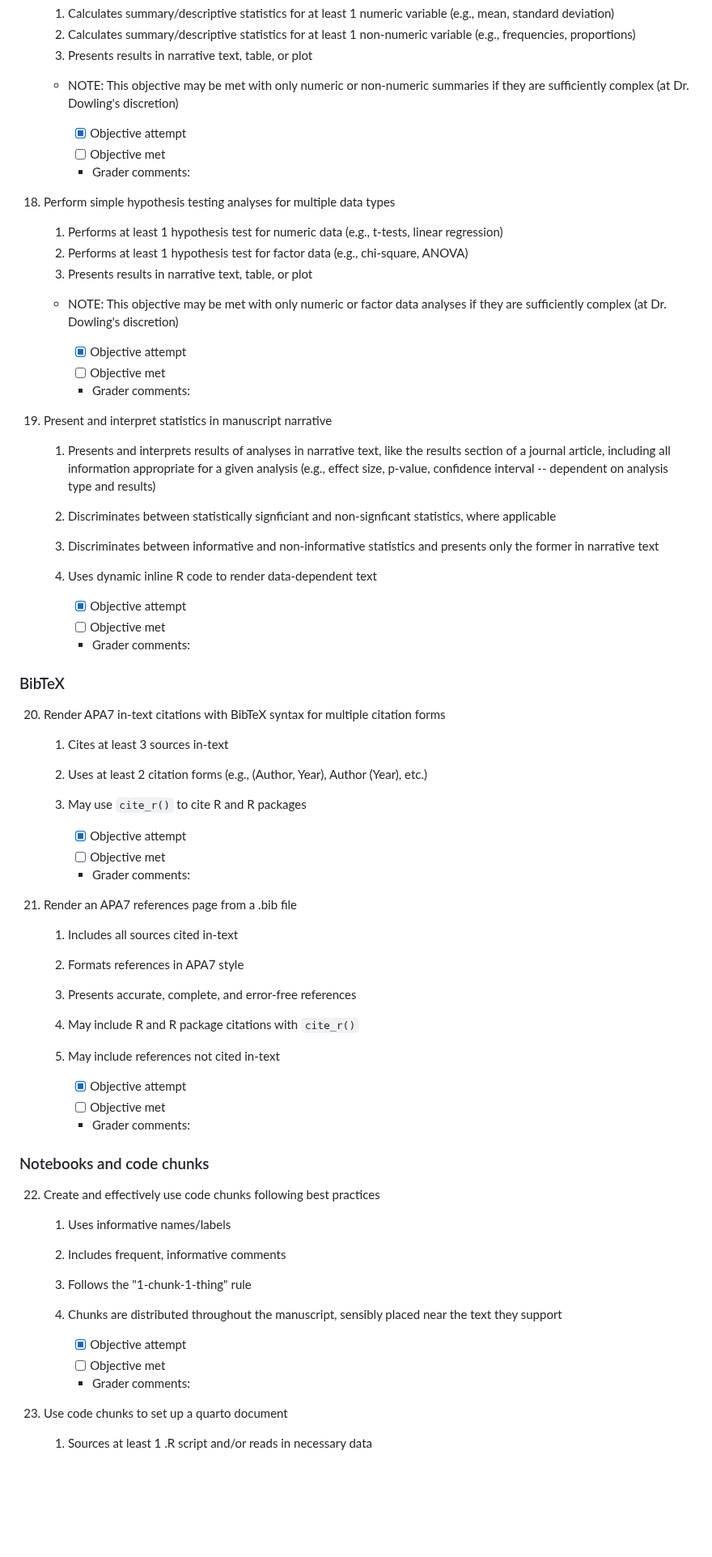
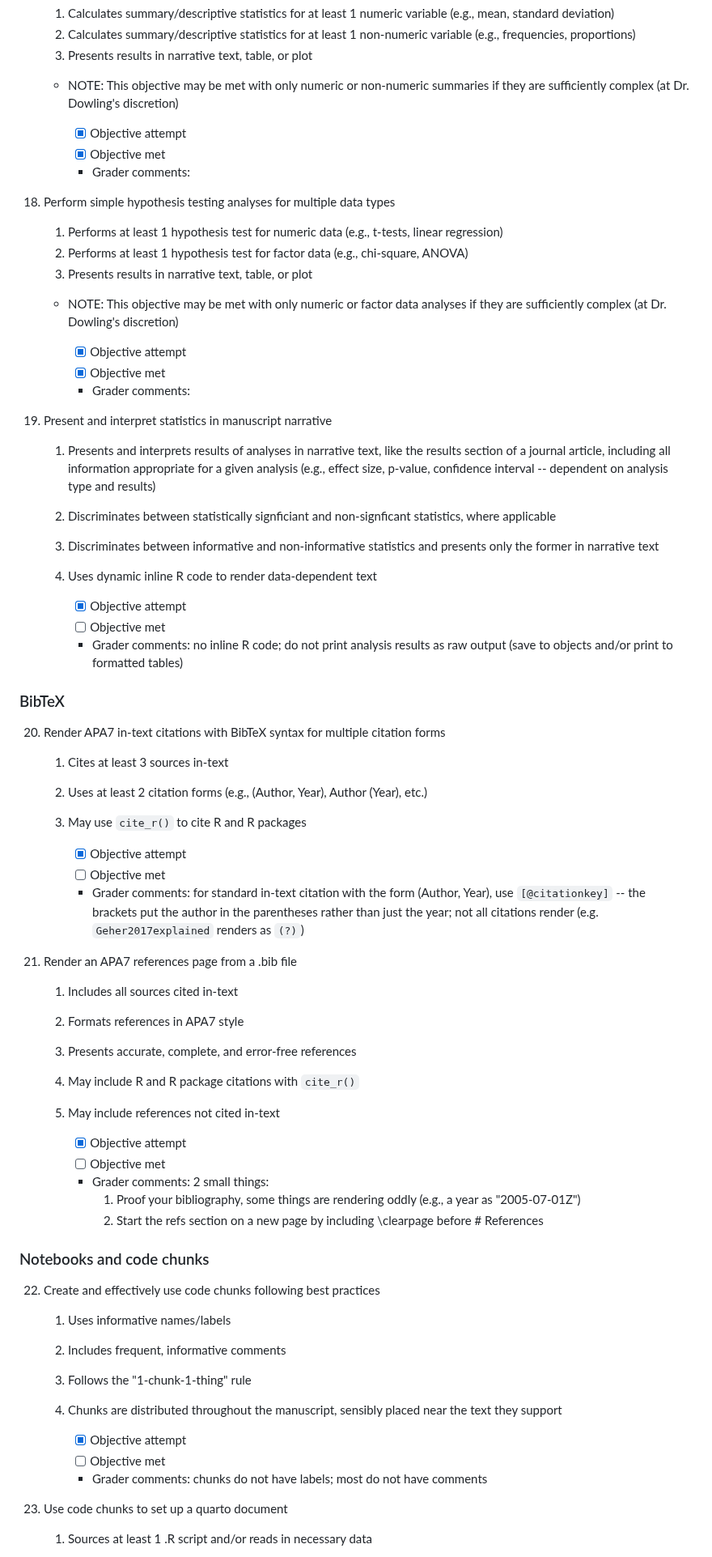
Before and after one commit to Fuyy11/Emotional-Intelligence-Job-Satisfaction-Leadership-Effectiveness-12435011, a Markdown page: research-assessment.md, the part around one of its changes. Shown at 81% size. GitHub-like rendering; blank space fills up the shorter version.

```diff
--- a/research-assessment.md
+++ b/research-assessment.md
@@ -279,7 +279,7 @@ Refer to the website for general tips on meeting these objectives and an FAQ.
     -   NOTE: This objective may be met with only numeric or non-numeric summaries if they are sufficiently complex (at Dr. Dowling's discretion)
 
         -   [x] Objective attempt
-        -   [ ] Objective met
+        -   [x] Objective met
         -   Grader comments:
 
 18. Perform simple hypothesis testing analyses for multiple data types
@@ -291,7 +291,7 @@ Refer to the website for general tips on meeting these objectives and an FAQ.
     -   NOTE: This objective may be met with only numeric or factor data analyses if they are sufficiently complex (at Dr. Dowling's discretion)
 
         -   [x] Objective attempt
-        -   [ ] Objective met
+        -   [x] Objective met
         -   Grader comments:
 
 19. Present and interpret statistics in manuscript narrative
@@ -306,7 +306,7 @@ Refer to the website for general tips on meeting these objectives and an FAQ.
 
         -   [x] Objective attempt
         -   [ ] Objective met
-        -   Grader comments:
+        -   Grader comments: no inline R code; do not print analysis results as raw output (save to objects and/or print to formatted tables)
 
 ### BibTeX
 
@@ -320,7 +320,7 @@ Refer to the website for general tips on meeting these objectives and an FAQ.
 
         -   [x] Objective attempt
         -   [ ] Objective met
-        -   Grader comments:
+        -   Grader comments: for standard in-text citation with the form (Author, Year), use `[@citationkey]` -- the brackets put the author in the parentheses rather than just the year; not all citations render (e.g. `Geher2017explained` renders as `(?)`)
 
 21. Render an APA7 references page from a .bib file
 
@@ -336,7 +336,9 @@ Refer to the website for general tips on meeting these objectives and an FAQ.
 
         -   [x] Objective attempt
         -   [ ] Objective met
-        -   Grader comments:
+        -   Grader comments: 2 small things:
+            1.  Proof your bibliography, some things are rendering oddly (e.g., a year as "2005-07-01Z")
+            2.  Start the refs section on a new page by including \clearpage before # References
 
 ### Notebooks and code chunks
 
@@ -352,7 +354,7 @@ Refer to the website for general tips on meeting these objectives and an FAQ.
 
         -   [x] Objective attempt
         -   [ ] Objective met
-        -   Grader comments:
+        -   Grader comments: chunks do not have labels; most do not have comments
 
 23. Use code chunks to set up a quarto document
 
```
Also changed, not shown: other parts of research-assessment.md (+19 -19 lines).
